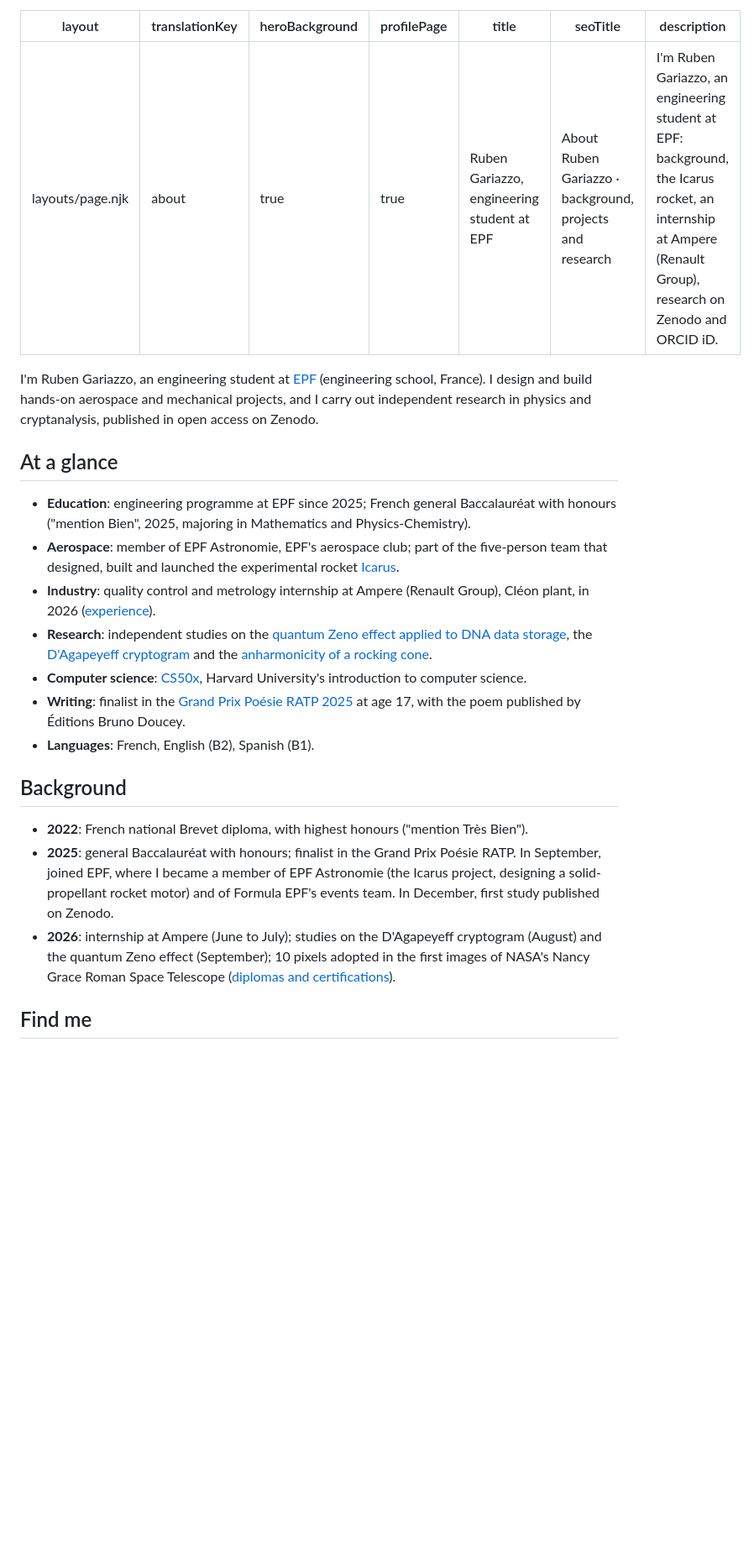
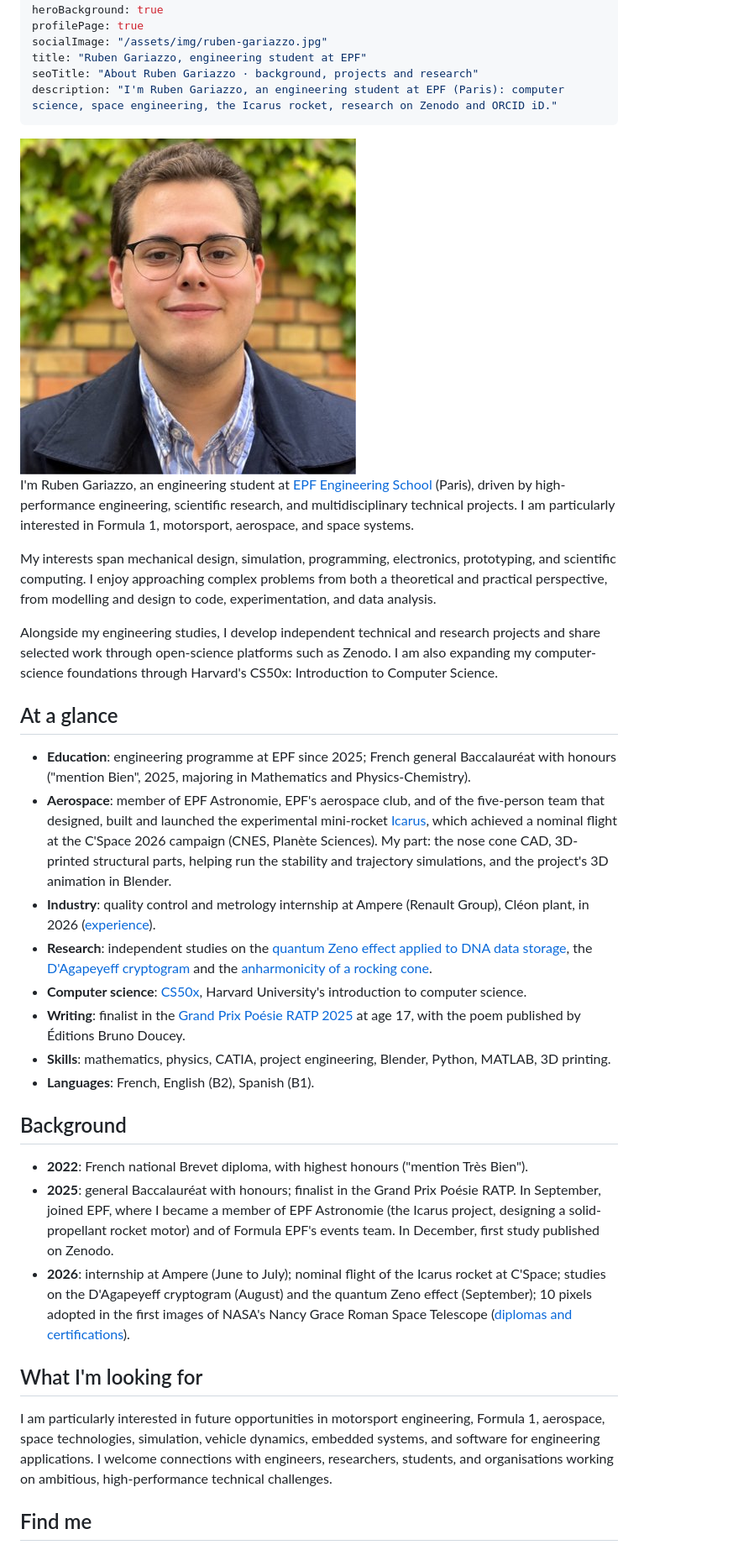
Before and after one commit to rubengariazzo-creator/rubengariazzo-creator.github.io, a Markdown page: content/en/about.md, the part around the change. Shown at 84% size. Drawn GitHub-style; pictures changed too: assets/img/ruben-gariazzo-400.jpg (added); blank space fills up the shorter version.

```diff
--- a/content/en/about.md
+++ b/content/en/about.md
@@ -3,27 +3,41 @@ layout: layouts/page.njk
 translationKey: about
 heroBackground: true
 profilePage: true
+socialImage: "/assets/img/ruben-gariazzo.jpg"
 title: "Ruben Gariazzo, engineering student at EPF"
 seoTitle: "About Ruben Gariazzo · background, projects and research"
-description: "I'm Ruben Gariazzo, an engineering student at EPF: background, the Icarus rocket, an internship at Ampere (Renault Group), research on Zenodo and ORCID iD."
+description: "I'm Ruben Gariazzo, an engineering student at EPF (Paris): computer science, space engineering, the Icarus rocket, research on Zenodo and ORCID iD."
 ---
-I'm Ruben Gariazzo, an engineering student at [EPF](https://www.epf.fr/en) (engineering school, France). I design and build hands-on aerospace and mechanical projects, and I carry out independent research in physics and cryptanalysis, published in open access on Zenodo.
+<div class="about-intro">
+<img class="about-portrait" src="/assets/img/ruben-gariazzo-400.jpg" srcset="/assets/img/ruben-gariazzo-400.jpg 400w, /assets/img/ruben-gariazzo.jpg 800w" sizes="13rem" width="400" height="400" alt="Portrait of Ruben Gariazzo, engineering student at EPF">
+<div>
+<p>I'm Ruben Gariazzo, an engineering student at <a href="https://www.epf.fr/en">EPF Engineering School</a> (Paris), driven by high-performance engineering, scientific research, and multidisciplinary technical projects. I am particularly interested in Formula 1, motorsport, aerospace, and space systems.</p>
+<p>My interests span mechanical design, simulation, programming, electronics, prototyping, and scientific computing. I enjoy approaching complex problems from both a theoretical and practical perspective, from modelling and design to code, experimentation, and data analysis.</p>
+</div>
+</div>
+
+Alongside my engineering studies, I develop independent technical and research projects and share selected work through open-science platforms such as Zenodo. I am also expanding my computer-science foundations through Harvard's CS50x: Introduction to Computer Science.
 
 ## At a glance
 
 - **Education**: engineering programme at EPF since 2025; French general Baccalauréat with honours ("mention Bien", 2025, majoring in Mathematics and Physics-Chemistry).
-- **Aerospace**: member of EPF Astronomie, EPF's aerospace club; part of the five-person team that designed, built and launched the experimental rocket [Icarus](/en/projects/icarus/).
+- **Aerospace**: member of EPF Astronomie, EPF's aerospace club, and of the five-person team that designed, built and launched the experimental mini-rocket [Icarus](/en/projects/icarus/), which achieved a nominal flight at the C'Space 2026 campaign (CNES, Planète Sciences). My part: the nose cone CAD, 3D-printed structural parts, helping run the stability and trajectory simulations, and the project's 3D animation in Blender.
 - **Industry**: quality control and metrology internship at Ampere (Renault Group), Cléon plant, in 2026 ([experience](/en/experience/)).
 - **Research**: independent studies on the [quantum Zeno effect applied to DNA data storage](/en/projects/dna-zeno/), the [D'Agapeyeff cryptogram](/en/projects/agapeyeff-cryptanalysis/) and the [anharmonicity of a rocking cone](/en/projects/anharmonicity/).
 - **Computer science**: [CS50x](/en/projects/cs50x/), Harvard University's introduction to computer science.
 - **Writing**: finalist in the [Grand Prix Poésie RATP 2025](/en/projects/ratp-poetry-prize/) at age 17, with the poem published by Éditions Bruno Doucey.
+- **Skills**: mathematics, physics, CATIA, project engineering, Blender, Python, MATLAB, 3D printing.
 - **Languages**: French, English (B2), Spanish (B1).
 
 ## Background
 
 - **2022**: French national Brevet diploma, with highest honours ("mention Très Bien").
 - **2025**: general Baccalauréat with honours; finalist in the Grand Prix Poésie RATP. In September, joined EPF, where I became a member of EPF Astronomie (the Icarus project, designing a solid-propellant rocket motor) and of Formula EPF's events team. In December, first study published on Zenodo.
-- **2026**: internship at Ampere (June to July); studies on the D'Agapeyeff cryptogram (August) and the quantum Zeno effect (September); 10 pixels adopted in the first images of NASA's Nancy Grace Roman Space Telescope ([diplomas and certifications](/en/diplomas/)).
+- **2026**: internship at Ampere (June to July); nominal flight of the Icarus rocket at C'Space; studies on the D'Agapeyeff cryptogram (August) and the quantum Zeno effect (September); 10 pixels adopted in the first images of NASA's Nancy Grace Roman Space Telescope ([diplomas and certifications](/en/diplomas/)).
+
+## What I'm looking for
+
+I am particularly interested in future opportunities in motorsport engineering, Formula 1, aerospace, space technologies, simulation, vehicle dynamics, embedded systems, and software for engineering applications. I welcome connections with engineers, researchers, students, and organisations working on ambitious, high-performance technical challenges.
 
 ## Find me
 
```
Also changed, not shown: content/fr/a-propos.md (+18 -4 lines), assets/img/ruben-gariazzo.jpg (added), 3 other files.
